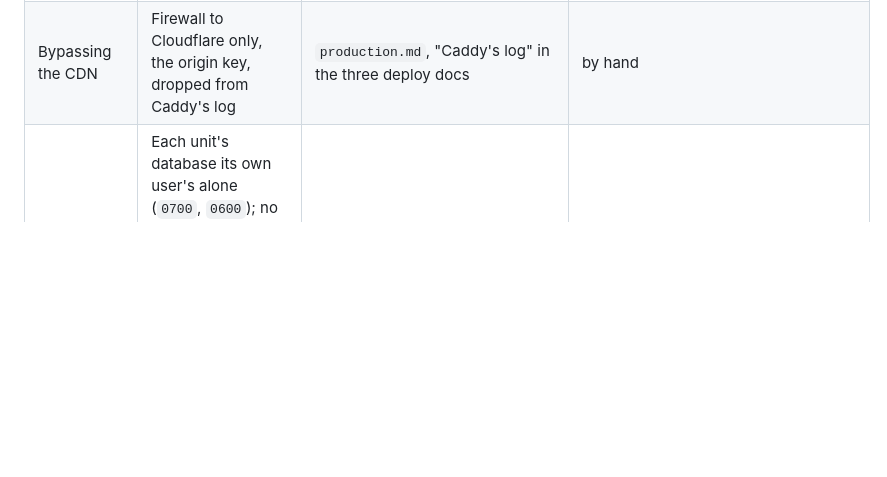
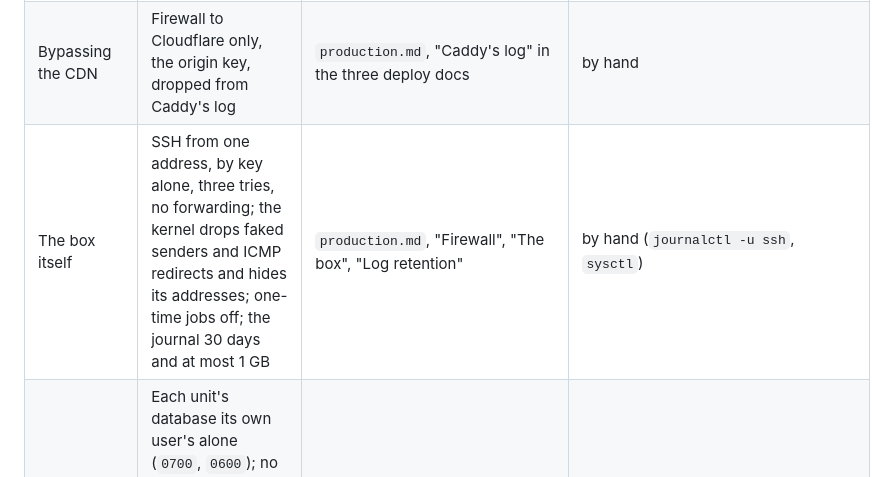
Before and after one commit to wdceng/loco-leptos-htmx-alpine-starter, a Markdown page: docs/security.md, the part around the change. Drawn GitHub-style; blank space fills up the shorter version.

Commit message:
Name the box's hardening in the security table

```diff
--- a/docs/security.md
+++ b/docs/security.md
@@ -33,6 +33,7 @@ updates it in the same commit.
 | Big or slow requests | 64 KB body limit, 15 s timeout | `config/*.yaml` | `tests/config.rs` |
 | A file uploaded to hurt the server | Only the avatar's route takes more than 64 KB, 10 MB at most, on the auth bucket; decoding is the check, a JPEG, PNG or WebP at most 6000 pixels a side, off the async threads; only the JPEG the server made is kept, named by its hash, so no name a visitor sends reaches the disk; only such names are served | `src/uploads.rs`, `src/controllers/account.rs`, `src/controllers/uploads.rs` | `src/uploads.rs`, `tests/requests/account.rs` |
 | Bypassing the CDN | Firewall to Cloudflare only, the origin key, dropped from Caddy's log | `production.md`, "Caddy's log" in the three deploy docs | by hand |
+| The box itself | SSH from one address, by key alone, three tries, no forwarding; the kernel drops faked senders and ICMP redirects and hides its addresses; one-time jobs off; the journal 30 days and at most 1 GB | `production.md`, "Firewall", "The box", "Log retention" | by hand (`journalctl -u ssh`, `sysctl`) |
 | Another service on the box | Each unit's database its own user's alone (`0700`, `0600`); no capabilities, an ordinary service's system calls and sockets, no link-local address (a cloud's metadata service); the app on loopback even without its `BINDING`; Caddy's admin API a socket only `caddy` and root reach, so no process reads the origin key or loads a config; Caddy itself behind the same walls, its certificates the only thing it writes | the units, "Caddy's admin socket" and "Caddy's hardening" in `production.md`, `staging.md`, `dev-server.md`; `config/*.yaml` | `tests/config.rs`; by hand (`stat`, `systemctl is-active`, `ss -ltn`) |
 | Secrets when deployed | Production's mail account required, and refused at boot while empty or a placeholder, its security contact too; no signing key anywhere to leak | `src/deploy_checks.rs`, `config/*.yaml` | `src/deploy_checks.rs`, `tests/config.rs` |
 | Personal data in logs | No email address in any log line, and no token: a request is logged by its route; the journal keeps 30 days | `src/controllers/`, `src/middleware/request_log.rs`, `production.md` | `src/middleware/request_log.rs`, by hand |
```
